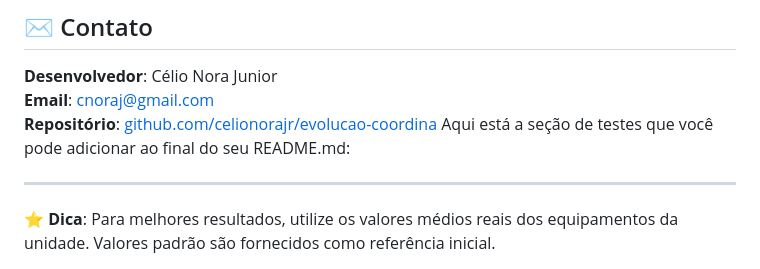
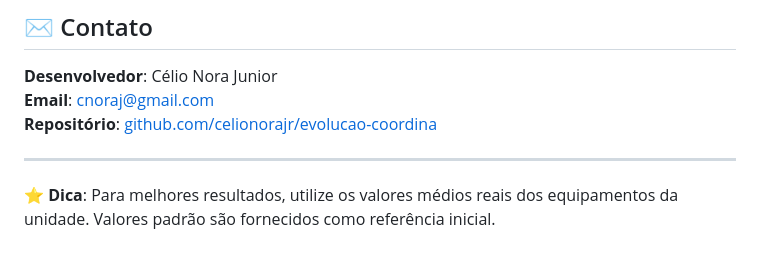
Before and after one commit to celionorajr/evolucao-coordina, a Markdown page: README.md, the part around the change. Drawn GitHub-style.

```diff
--- a/README.md
+++ b/README.md
@@ -141,7 +141,6 @@ Este projeto é propriedade intelectual da **Polos Tecnologia** e está sob lice
 **Desenvolvedor**: Célio Nora Junior
 **Email**: [cnoraj@gmail.com](mailto:cnoraj@gmail.com)
 **Repositório**: [github.com/celionorajr/evolucao-coordina](https://github.com/celionorajr/evolucao-coordina)
-Aqui está a seção de testes que você pode adicionar ao final do seu README.md:
 
 ---
 
```
